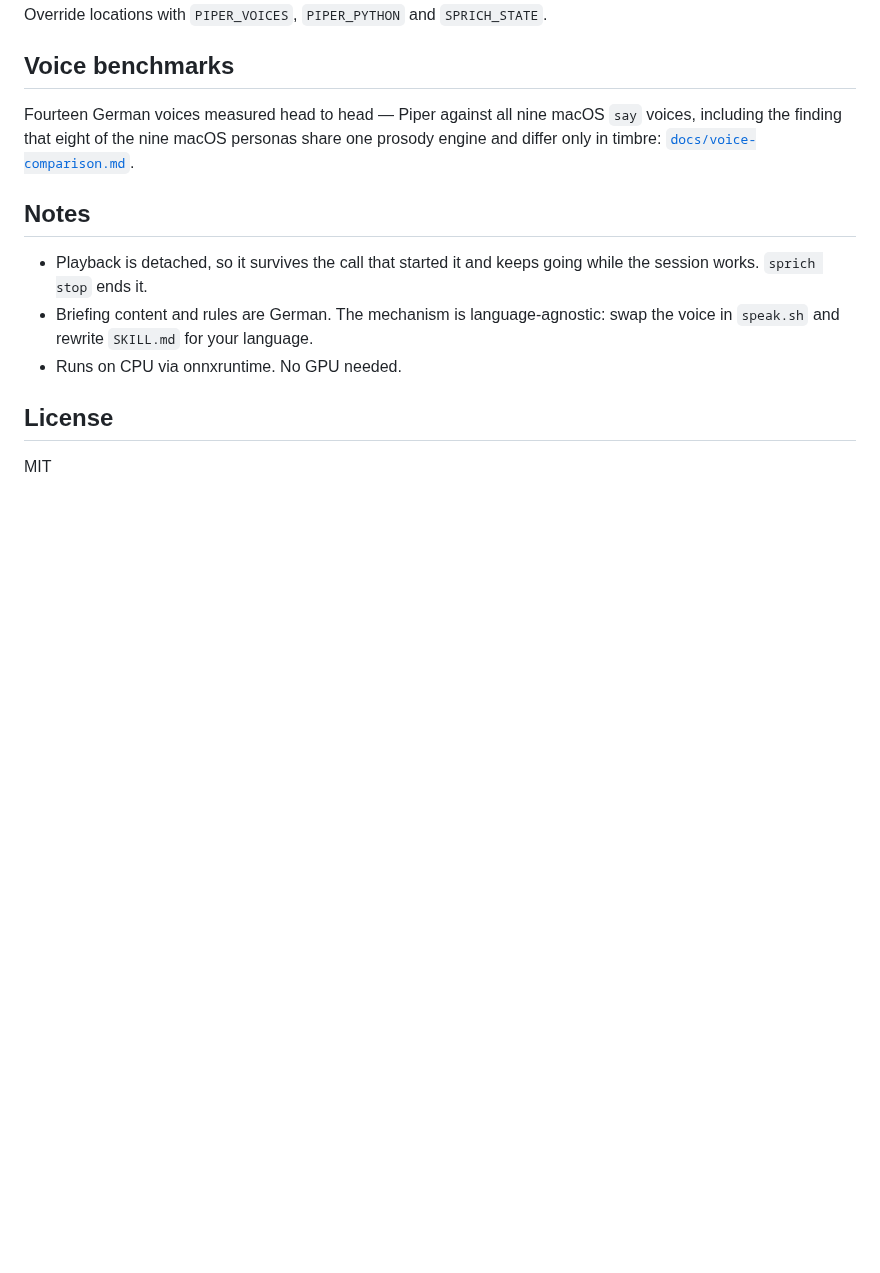
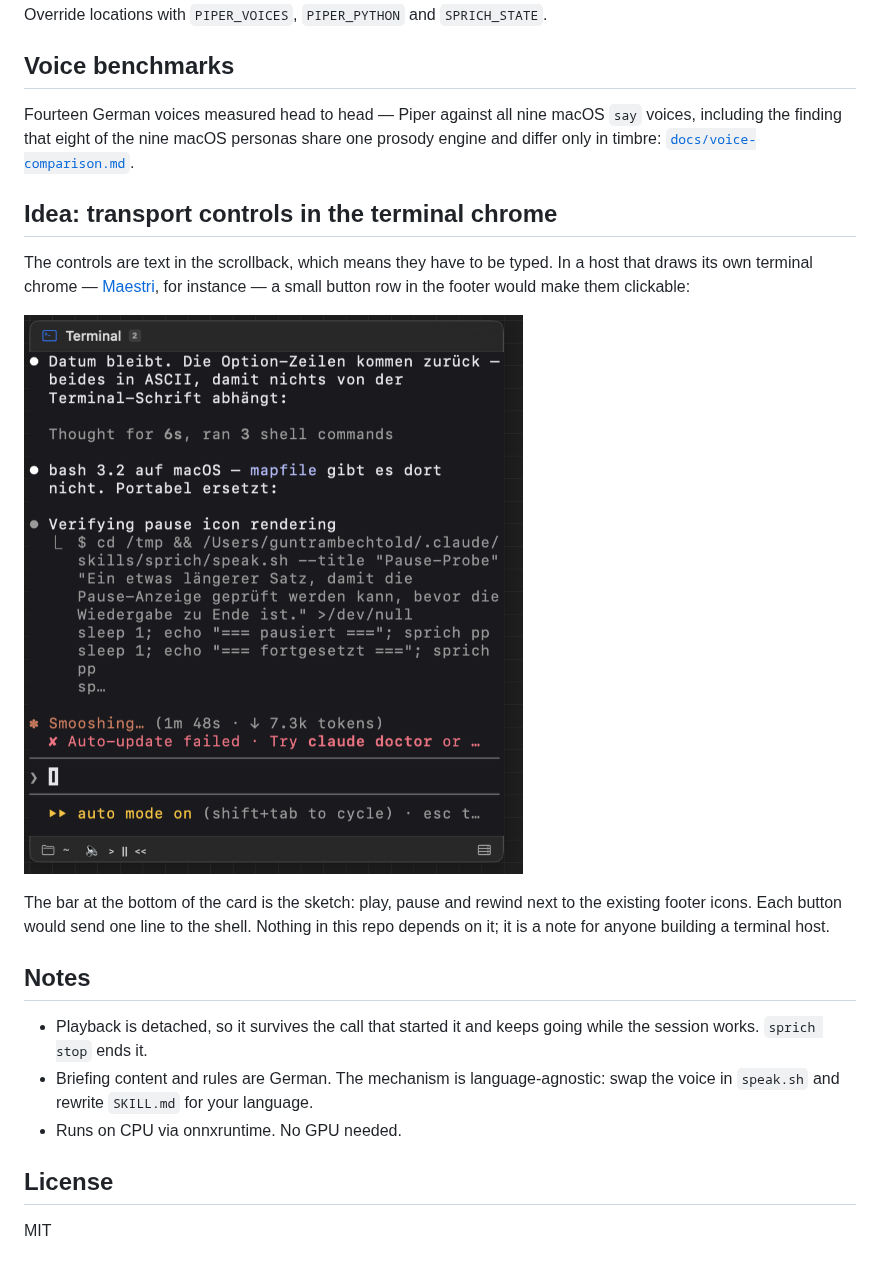
Before and after one commit to gbechtold/sprich-skill, a Markdown page: README.md, the part around the change. GitHub-like rendering; pictures changed too: docs/maestri-footer-mockup.png (added); blank space fills up the shorter version.

Commit message:
Add mockup for transport controls in a terminal footer
Co-Authored-By: Claude Opus 5 (1M context) <noreply@anthropic.com>

```diff
--- a/README.md
+++ b/README.md
@@ -143,6 +143,18 @@ Fourteen German voices measured head to head — Piper against all nine macOS `s
 voices, including the finding that eight of the nine macOS personas share one
 prosody engine and differ only in timbre: [`docs/voice-comparison.md`](docs/voice-comparison.md).
 
+## Idea: transport controls in the terminal chrome
+
+The controls are text in the scrollback, which means they have to be typed. In a
+host that draws its own terminal chrome — [Maestri](https://themaestri.app), for
+instance — a small button row in the footer would make them clickable:
+
+![Mockup of transport controls in the Maestri terminal footer](docs/maestri-footer-mockup.png)
+
+The bar at the bottom of the card is the sketch: play, pause and rewind next to the
+existing footer icons. Each button would send one line to the shell. Nothing in this
+repo depends on it; it is a note for anyone building a terminal host.
+
 ## Notes
 
 - Playback is detached, so it survives the call that started it and keeps going
```
